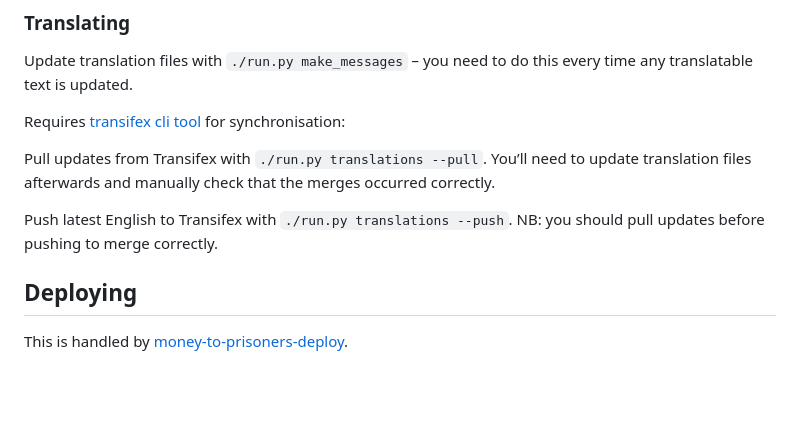
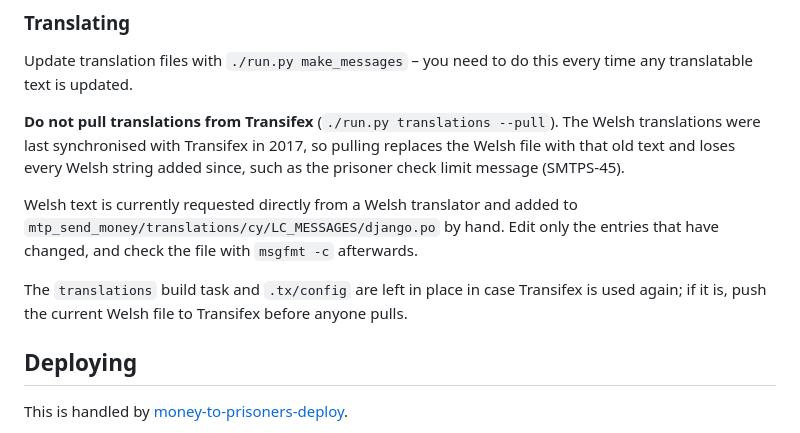
Before and after one commit to ministryofjustice/money-to-prisoners-send-money, a Markdown page: README.md, the part around the change. GitHub-like rendering; blank space fills up the shorter version.

Commit message:
SMTPS-45 Warn against pulling translations from Transifex
The Welsh translations were last synchronised with Transifex in 2017.
Pulling now would replace the Welsh file with that text and lose every
Welsh string added since. Welsh is requested directly from a translator
and added by hand for now.

```diff
--- a/README.md
+++ b/README.md
@@ -95,13 +95,16 @@ python_dependencies --common-path [path]
 
 Update translation files with `./run.py make_messages` – you need to do this every time any translatable text is updated.
 
-Requires [transifex cli tool](https://github.com/transifex/cli#installation) for synchronisation:
+**Do not pull translations from Transifex** (`./run.py translations --pull`). The Welsh translations were last
+synchronised with Transifex in 2017, so pulling replaces the Welsh file with that old text and loses every Welsh
+string added since, such as the prisoner check limit message (SMTPS-45).
 
-Pull updates from Transifex with `./run.py translations --pull`.
-You’ll need to update translation files afterwards and manually check that the merges occurred correctly.
+Welsh text is currently requested directly from a Welsh translator and added to
+`mtp_send_money/translations/cy/LC_MESSAGES/django.po` by hand. Edit only the entries that have changed, and check the
+file with `msgfmt -c` afterwards.
 
-Push latest English to Transifex with `./run.py translations --push`.
-NB: you should pull updates before pushing to merge correctly.
+The `translations` build task and `.tx/config` are left in place in case Transifex is used again; if it is, push the
+current Welsh file to Transifex before anyone pulls.
 
 ## Deploying
 
```
